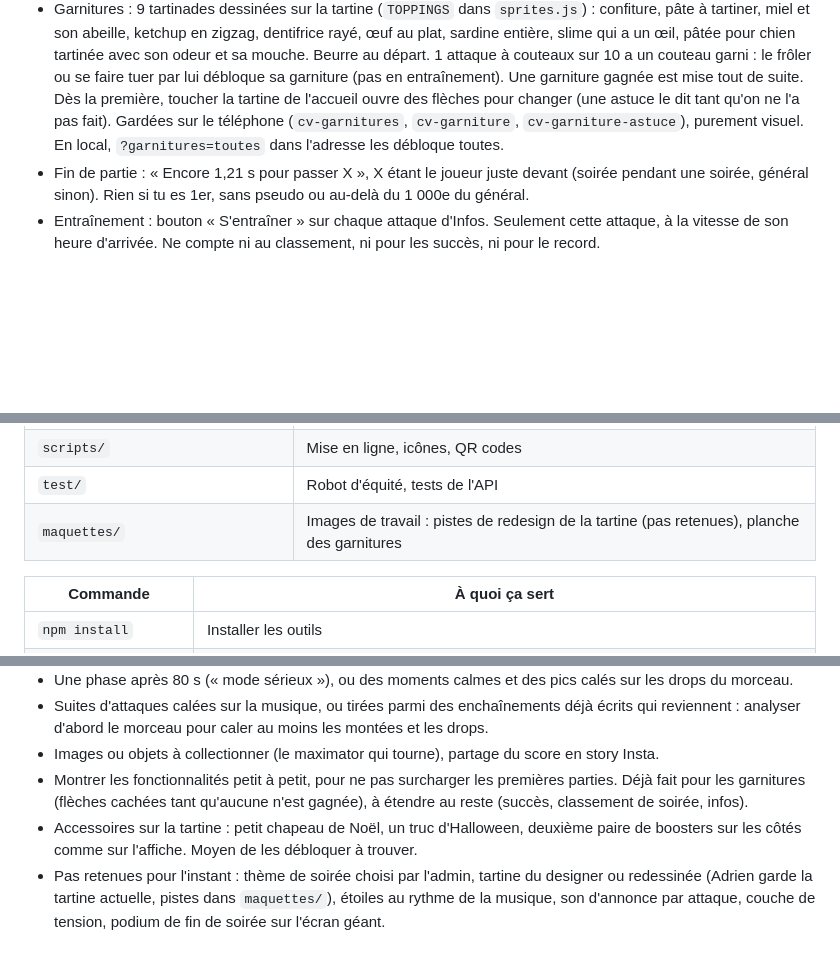
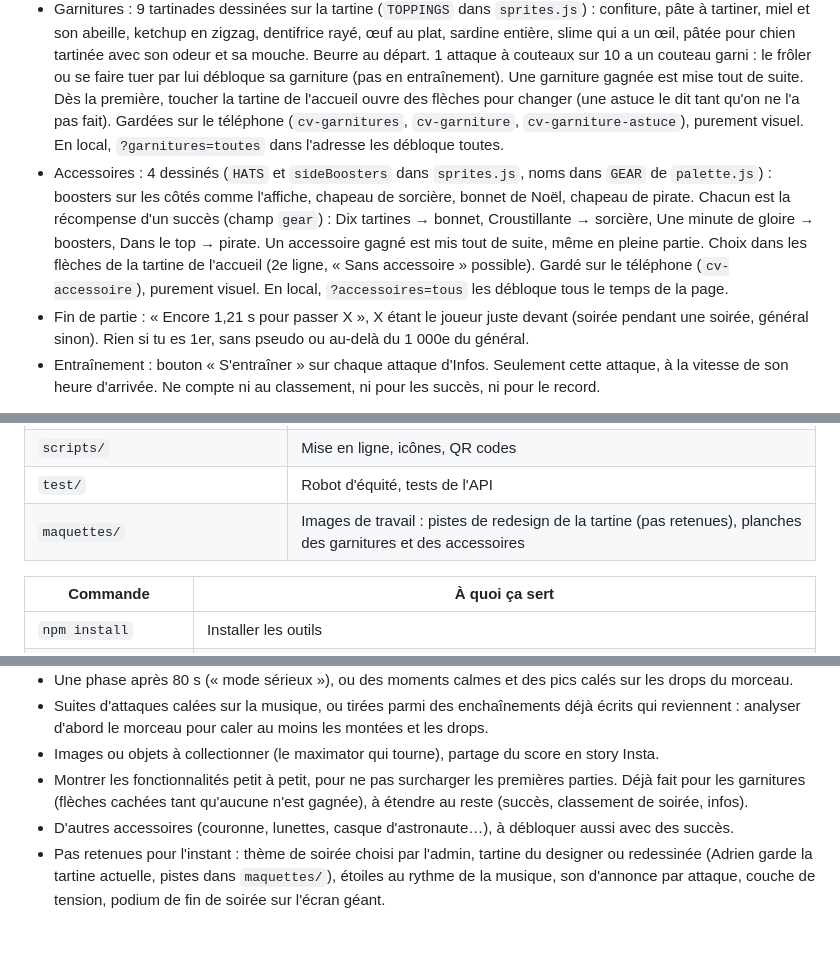
Before and after one commit to Affy657/croute-que-croute, a Markdown page: README.md, 3 parts joined by grey strips. Rendered like a GitHub page; blank space fills up the shorter version.

Commit message:
Accessoires : boosters sur les côtés, chapeau de sorcière, bonnet de Noël, chapeau de pirate, gagnés avec des succès et choisis sous la tartine de l'accueil
Co-Authored-By: Claude Opus 5.5 <noreply@anthropic.com>

```diff
--- a/README.md
+++ b/README.md
@@ -23,6 +23,7 @@ Jeu de soirée du collectif Tartine Sauvage. La tartine-fusée esquive les couve
 - Effets : le chrono flashe en jaune toutes les 10 s, les couverts rapides (dès 380 px/s) laissent une traînée, et le fond passe du bleu nuit au violet vers 40 s puis au rouge sombre à 80 s, au rythme de la vitesse des couverts (`HEAT` dans `palette.js`).
 - Mort : le jeu se fige 0,3 s, puis l'éclaboussure. Sous « Tartinée ! », l'arme qui t'a eu (« par un hachoir », « par un couteau au dentifrice ») : `by` dans `PROJECTILES`, `with` dans `SPREADS`.
 - Garnitures : 9 tartinades dessinées sur la tartine (`TOPPINGS` dans `sprites.js`) : confiture, pâte à tartiner, miel et son abeille, ketchup en zigzag, dentifrice rayé, œuf au plat, sardine entière, slime qui a un œil, pâtée pour chien tartinée avec son odeur et sa mouche. Beurre au départ. 1 attaque à couteaux sur 10 a un couteau garni : le frôler ou se faire tuer par lui débloque sa garniture (pas en entraînement). Une garniture gagnée est mise tout de suite. Dès la première, toucher la tartine de l'accueil ouvre des flèches pour changer (une astuce le dit tant qu'on ne l'a pas fait). Gardées sur le téléphone (`cv-garnitures`, `cv-garniture`, `cv-garniture-astuce`), purement visuel. En local, `?garnitures=toutes` dans l'adresse les débloque toutes.
+- Accessoires : 4 dessinés (`HATS` et `sideBoosters` dans `sprites.js`, noms dans `GEAR` de `palette.js`) : boosters sur les côtés comme l'affiche, chapeau de sorcière, bonnet de Noël, chapeau de pirate. Chacun est la récompense d'un succès (champ `gear`) : Dix tartines → bonnet, Croustillante → sorcière, Une minute de gloire → boosters, Dans le top → pirate. Un accessoire gagné est mis tout de suite, même en pleine partie. Choix dans les flèches de la tartine de l'accueil (2e ligne, « Sans accessoire » possible). Gardé sur le téléphone (`cv-accessoire`), purement visuel. En local, `?accessoires=tous` les débloque tous le temps de la page.
 - Fin de partie : « Encore 1,21 s pour passer X », X étant le joueur juste devant (soirée pendant une soirée, général sinon). Rien si tu es 1er, sans pseudo ou au-delà du 1 000e du général.
 - Entraînement : bouton « S'entraîner » sur chaque attaque d'Infos. Seulement cette attaque, à la vitesse de son heure d'arrivée. Ne compte ni au classement, ni pour les succès, ni pour le record.
 
@@ -156,7 +158,7 @@ Après :
 | `migrations/` | Schéma de la base |
 | `scripts/` | Mise en ligne, icônes, QR codes |
 | `test/` | Robot d'équité, tests de l'API |
-| `maquettes/` | Images de travail : pistes de redesign de la tartine (pas retenues), planche des garnitures |
+| `maquettes/` | Images de travail : pistes de redesign de la tartine (pas retenues), planches des garnitures et des accessoires |
 
 | Commande | À quoi ça sert |
 |---|---|
@@ -199,7 +201,7 @@ Après :
 - Suites d'attaques calées sur la musique, ou tirées parmi des enchaînements déjà écrits qui reviennent : analyser d'abord le morceau pour caler au moins les montées et les drops.
 - Images ou objets à collectionner (le maximator qui tourne), partage du score en story Insta.
 - Montrer les fonctionnalités petit à petit, pour ne pas surcharger les premières parties. Déjà fait pour les garnitures (flèches cachées tant qu'aucune n'est gagnée), à étendre au reste (succès, classement de soirée, infos).
-- Accessoires sur la tartine : petit chapeau de Noël, un truc d'Halloween, deuxième paire de boosters sur les côtés comme sur l'affiche. Moyen de les débloquer à trouver.
+- D'autres accessoires (couronne, lunettes, casque d'astronaute…), à débloquer aussi avec des succès.
 - Pas retenues pour l'instant : thème de soirée choisi par l'admin, tartine du designer ou redessinée (Adrien garde la tartine actuelle, pistes dans `maquettes/`), étoiles au rythme de la musique, son d'annonce par attaque, couche de tension, podium de fin de soirée sur l'écran géant.
 
 ## Bon à savoir
```
Also changed, not shown: other parts of README.md (+1 -0 lines), maquettes/accessoires.png (added), 11 other files.
